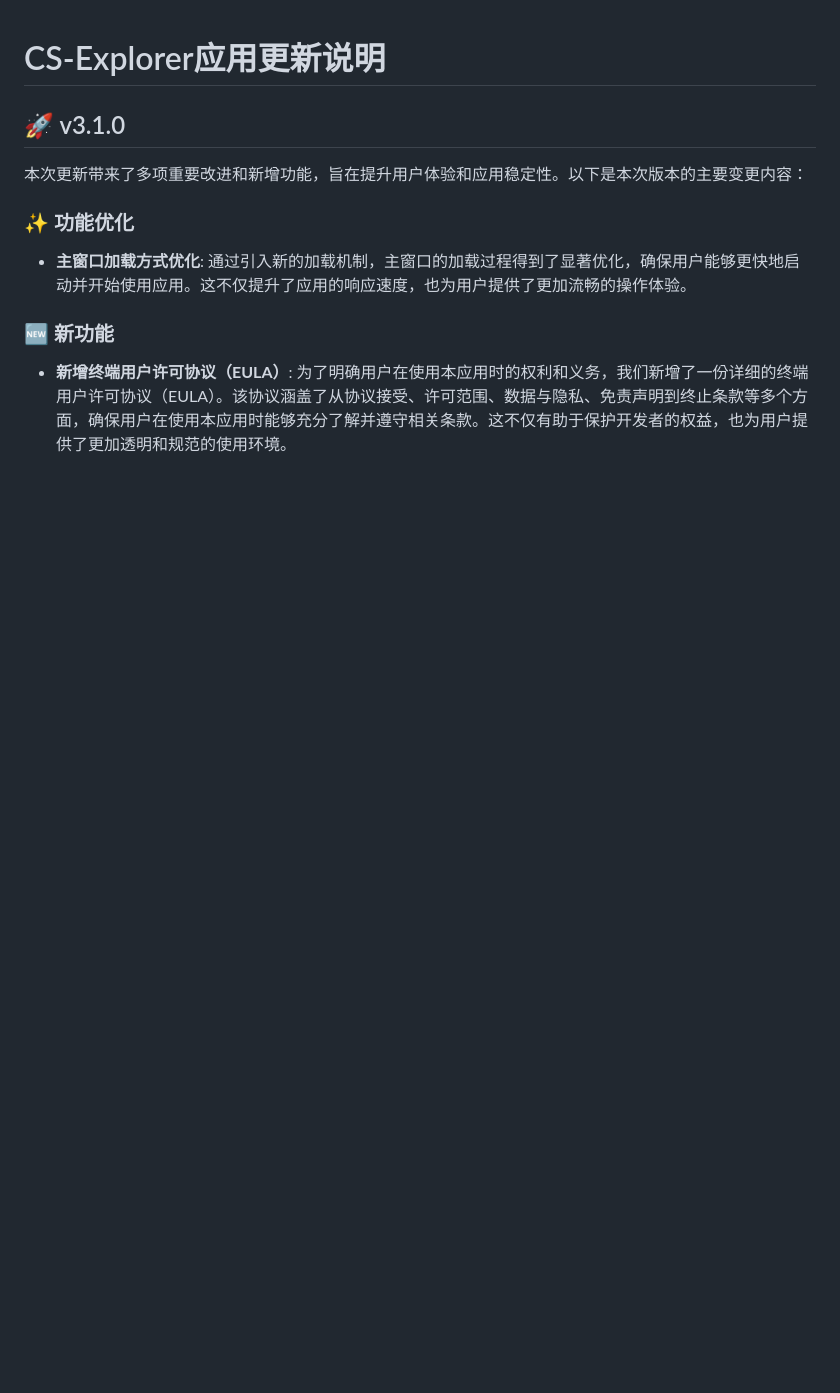
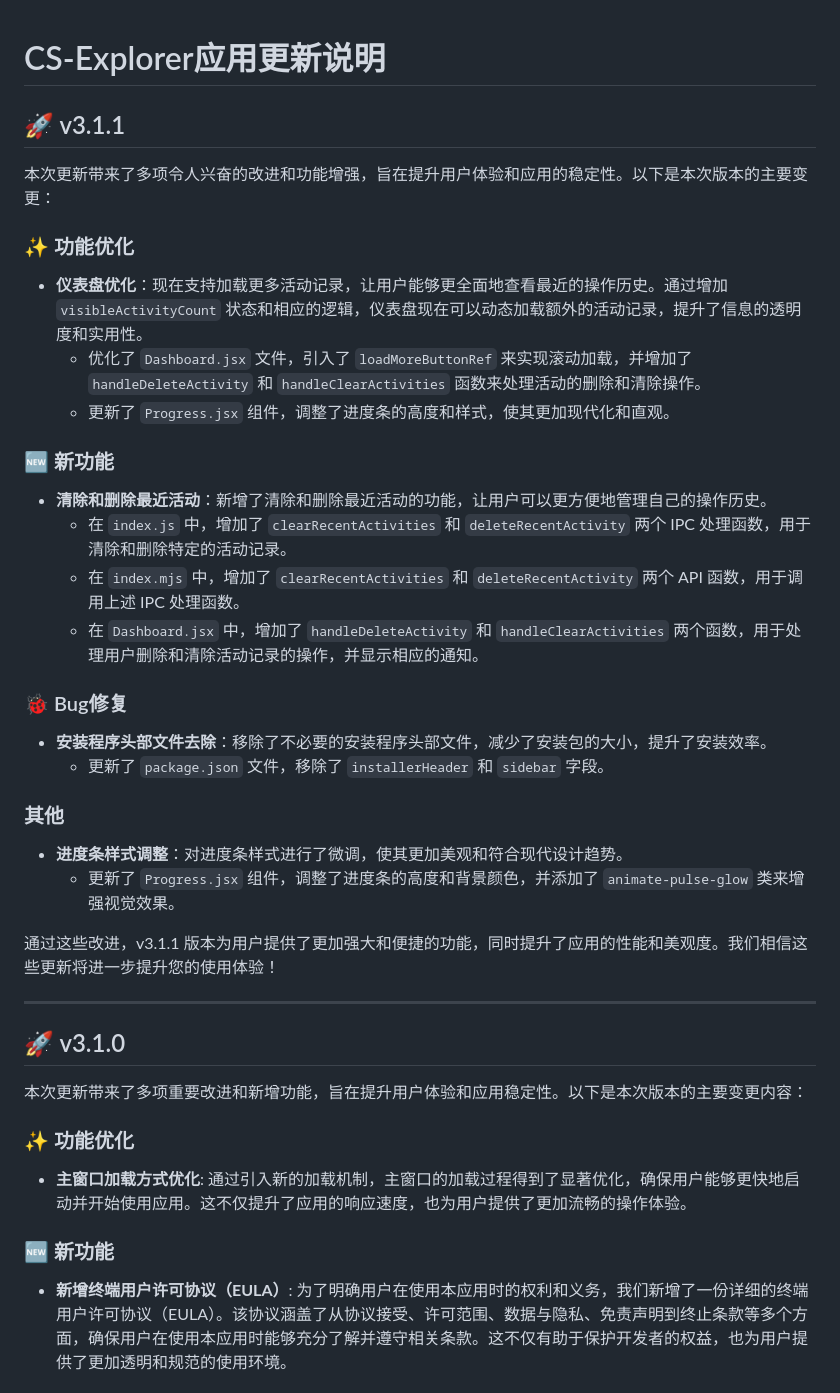
Before and after one commit to JiQingzhe2004/jiqingzhe2004.github.io, a Markdown page: docs/README.md, the part around the change. Rendered like a GitHub page; blank space fills up the shorter version.

Commit message:
内容更新

```diff
--- a/docs/README.md
+++ b/docs/README.md
@@ -1,4 +1,36 @@
 # CS-Explorer应用更新说明
+
+## 🚀 v3.1.1
+
+本次更新带来了多项令人兴奋的改进和功能增强，旨在提升用户体验和应用的稳定性。以下是本次版本的主要变更：
+
+### ✨ 功能优化
+
+*   **仪表盘优化**：现在支持加载更多活动记录，让用户能够更全面地查看最近的操作历史。通过增加 `visibleActivityCount` 状态和相应的逻辑，仪表盘现在可以动态加载额外的活动记录，提升了信息的透明度和实用性。
+    *   优化了 `Dashboard.jsx` 文件，引入了 `loadMoreButtonRef` 来实现滚动加载，并增加了 `handleDeleteActivity` 和 `handleClearActivities` 函数来处理活动的删除和清除操作。
+    *   更新了 `Progress.jsx` 组件，调整了进度条的高度和样式，使其更加现代化和直观。
+
+### 🆕 新功能
+
+*   **清除和删除最近活动**：新增了清除和删除最近活动的功能，让用户可以更方便地管理自己的操作历史。
+    *   在 `index.js` 中，增加了 `clearRecentActivities` 和 `deleteRecentActivity` 两个 IPC 处理函数，用于清除和删除特定的活动记录。
+    *   在 `index.mjs` 中，增加了 `clearRecentActivities` 和 `deleteRecentActivity` 两个 API 函数，用于调用上述 IPC 处理函数。
+    *   在 `Dashboard.jsx` 中，增加了 `handleDeleteActivity` 和 `handleClearActivities` 两个函数，用于处理用户删除和清除活动记录的操作，并显示相应的通知。
+
+### 🐞 Bug修复
+
+*   **安装程序头部文件去除**：移除了不必要的安装程序头部文件，减少了安装包的大小，提升了安装效率。
+    *   更新了 `package.json` 文件，移除了 `installerHeader` 和 `sidebar` 字段。
+
+### 其他
+
+*   **进度条样式调整**：对进度条样式进行了微调，使其更加美观和符合现代设计趋势。
+    *   更新了 `Progress.jsx` 组件，调整了进度条的高度和背景颜色，并添加了 `animate-pulse-glow` 类来增强视觉效果。
+
+通过这些改进，v3.1.1 版本为用户提供了更加强大和便捷的功能，同时提升了应用的性能和美观度。我们相信这些更新将进一步提升您的使用体验！
+<!-- 3d02936 at https://github.com/JiQingzhe2004/R2APP/commit/3d029366deaa6ad45273e92c01503f5c0b83fdcb -->
+
+---
 
 ## 🚀 v3.1.0
 
```
